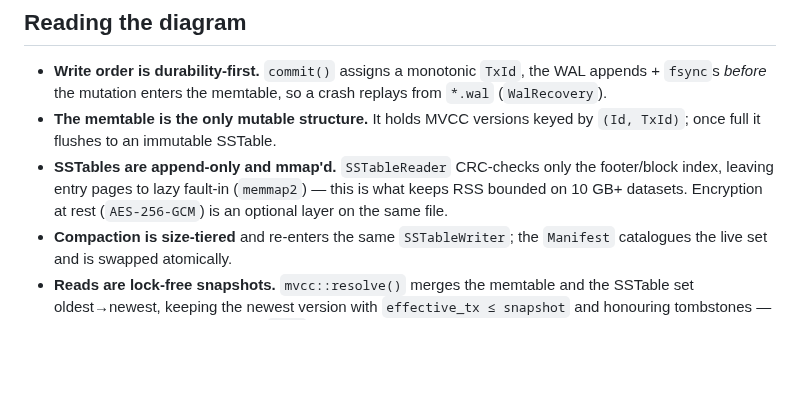
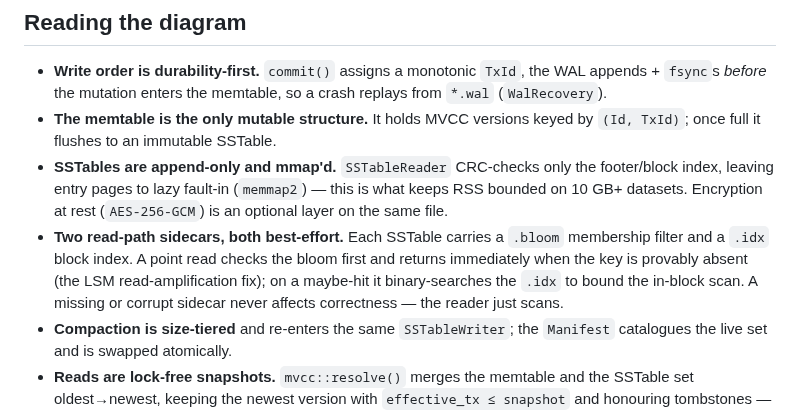
Before and after one commit to goldrag1/nDB, a Markdown page: docs/architecture/engine-lsm.md, the part around one of its changes. GitHub-like rendering; blank space fills up the shorter version.

Commit message:
docs(architecture): show bloom sidecar in the engine LSM diagram
Co-Authored-By: Claude Opus 4.8 (1M context) <noreply@anthropic.com>

```diff
--- a/docs/architecture/engine-lsm.md
+++ b/docs/architecture/engine-lsm.md
@@ -102,6 +104,12 @@ flowchart TB
   the footer/block index, leaving entry pages to lazy fault-in
   (`memmap2`) — this is what keeps RSS bounded on 10 GB+ datasets.
   Encryption at rest (`AES-256-GCM`) is an optional layer on the same file.
+- **Two read-path sidecars, both best-effort.** Each SSTable carries a
+  `.bloom` membership filter and a `.idx` block index. A point read checks
+  the bloom first and returns immediately when the key is provably absent
+  (the LSM read-amplification fix); on a maybe-hit it binary-searches the
+  `.idx` to bound the in-block scan. A missing or corrupt sidecar never
+  affects correctness — the reader just scans.
 - **Compaction is size-tiered** and re-enters the same `SSTableWriter`;
   the `Manifest` catalogues the live set and is swapped atomically.
 - **Reads are lock-free snapshots.** `mvcc::resolve()` merges the memtable
```
Also changed, not shown: other parts of docs/architecture/engine-lsm.md (+6 -4 lines).
